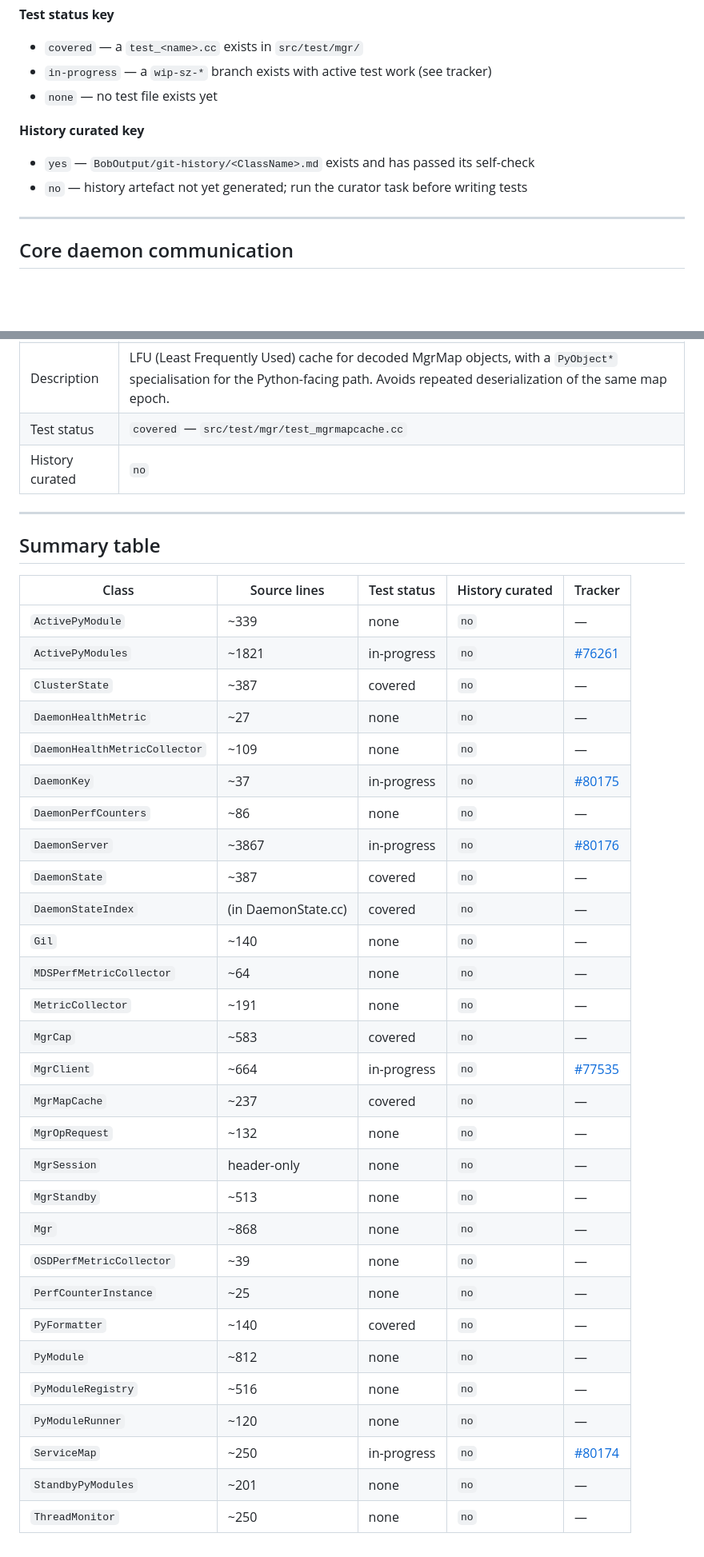
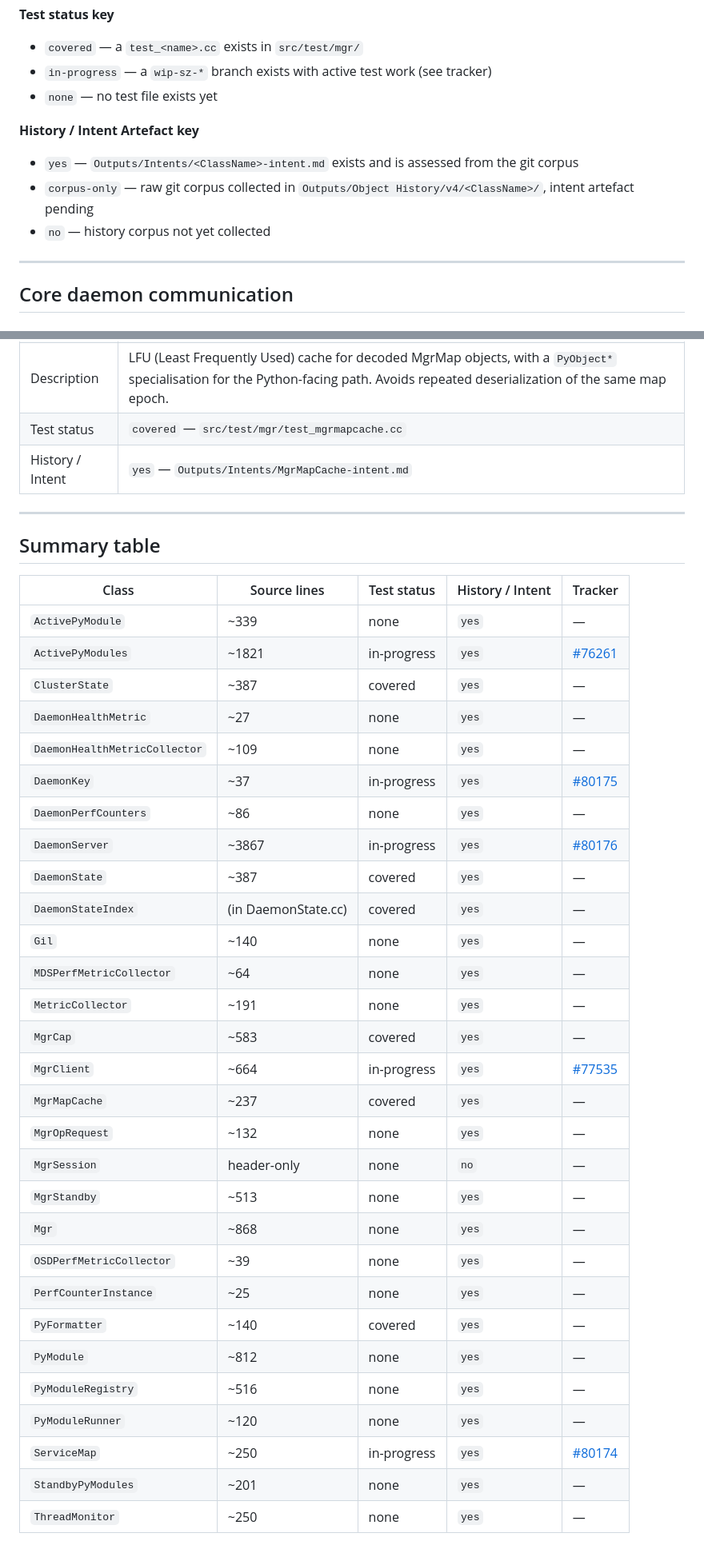
Before and after one commit to stzuraski898/bob-shell-setup, a Markdown page: Inputs/mgr-objects.md, 2 parts joined by grey strips. Shown at 80% size. Rendered like a GitHub page; blank space fills up the shorter version.

Commit message:
Update mgr-objects documentation

```diff
--- a/Inputs/mgr-objects.md
+++ b/Inputs/mgr-objects.md
@@ -9,9 +9,10 @@ coverage status, and whether a git history artefact has been curated.
 - `in-progress` — a `wip-sz-*` branch exists with active test work (see tracker)
 - `none` — no test file exists yet
 
-**History curated key**
-- `yes` — `BobOutput/git-history/<ClassName>.md` exists and has passed its self-check
-- `no` — history artefact not yet generated; run the curator task before writing tests
+**History / Intent Artefact key**
+- `yes` — `Outputs/Intents/<ClassName>-intent.md` exists and is assessed from the git corpus
+- `corpus-only` — raw git corpus collected in `Outputs/Object History/v4/<ClassName>/`, intent artefact pending
+- `no` — history corpus not yet collected
 
 ---
 
@@ -304,40 +305,40 @@ coverage status, and whether a git history artefact has been curated.
 | Source | `src/mgr/MgrMapCache.cc` (~237 lines) |
 | Description | LFU (Least Frequently Used) cache for decoded MgrMap objects, with a `PyObject*` specialisation for the Python-facing path. Avoids repeated deserialization of the same map epoch. |
 | Test status | `covered` — `src/test/mgr/test_mgrmapcache.cc` |
-| History curated | `no` |
+| History / Intent | `yes` — `Outputs/Intents/MgrMapCache-intent.md` |
 
 ---
 
 ## Summary table
 
-| Class | Source lines | Test status | History curated | Tracker |
+| Class | Source lines | Test status | History / Intent | Tracker |
 |---|---|---|---|---|
-| `ActivePyModule` | ~339 | none | `no` | — |
-| `ActivePyModules` | ~1821 | in-progress | `no` | [#76261](https://tracker.ceph.com/issues/76261) |
-| `ClusterState` | ~387 | covered | `no` | — |
-| `DaemonHealthMetric` | ~27 | none | `no` | — |
-| `DaemonHealthMetricCollector` | ~109 | none | `no` | — |
-| `DaemonKey` | ~37 | in-progress | `no` | [#80175](https://tracker.ceph.com/issues/80175) |
-| `DaemonPerfCounters` | ~86 | none | `no` | — |
-| `DaemonServer` | ~3867 | in-progress | `no` | [#80176](https://tracker.ceph.com/issues/80176) |
-| `DaemonState` | ~387 | covered | `no` | — |
-| `DaemonStateIndex` | (in DaemonState.cc) | covered | `no` | — |
-| `Gil` | ~140 | none | `no` | — |
-| `MDSPerfMetricCollector` | ~64 | none | `no` | — |
-| `MetricCollector` | ~191 | none | `no` | — |
-| `MgrCap` | ~583 | covered | `no` | — |
-| `MgrClient` | ~664 | in-progress | `no` | [#77535](https://tracker.ceph.com/issues/77535) |
-| `MgrMapCache` | ~237 | covered | `no` | — |
-| `MgrOpRequest` | ~132 | none | `no` | — |
+| `ActivePyModule` | ~339 | none | `yes` | — |
+| `ActivePyModules` | ~1821 | in-progress | `yes` | [#76261](https://tracker.ceph.com/issues/76261) |
+| `ClusterState` | ~387 | covered | `yes` | — |
+| `DaemonHealthMetric` | ~27 | none | `yes` | — |
+| `DaemonHealthMetricCollector` | ~109 | none | `yes` | — |
+| `DaemonKey` | ~37 | in-progress | `yes` | [#80175](https://tracker.ceph.com/issues/80175) |
+| `DaemonPerfCounters` | ~86 | none | `yes` | — |
+| `DaemonServer` | ~3867 | in-progress | `yes` | [#80176](https://tracker.ceph.com/issues/80176) |
+| `DaemonState` | ~387 | covered | `yes` | — |
+| `DaemonStateIndex` | (in DaemonState.cc) | covered | `yes` | — |
+| `Gil` | ~140 | none | `yes` | — |
+| `MDSPerfMetricCollector` | ~64 | none | `yes` | — |
+| `MetricCollector` | ~191 | none | `yes` | — |
+| `MgrCap` | ~583 | covered | `yes` | — |
+| `MgrClient` | ~664 | in-progress | `yes` | [#77535](https://tracker.ceph.com/issues/77535) |
+| `MgrMapCache` | ~237 | covered | `yes` | — |
+| `MgrOpRequest` | ~132 | none | `yes` | — |
 | `MgrSession` | header-only | none | `no` | — |
-| `MgrStandby` | ~513 | none | `no` | — |
-| `Mgr` | ~868 | none | `no` | — |
-| `OSDPerfMetricCollector` | ~39 | none | `no` | — |
-| `PerfCounterInstance` | ~25 | none | `no` | — |
-| `PyFormatter` | ~140 | covered | `no` | — |
-| `PyModule` | ~812 | none | `no` | — |
-| `PyModuleRegistry` | ~516 | none | `no` | — |
-| `PyModuleRunner` | ~120 | none | `no` | — |
-| `ServiceMap` | ~250 | in-progress | `no` | [#80174](https://tracker.ceph.com/issues/80174) |
-| `StandbyPyModules` | ~201 | none | `no` | — |
-| `ThreadMonitor` | ~250 | none | `no` | — |
+| `MgrStandby` | ~513 | none | `yes` | — |
+| `Mgr` | ~868 | none | `yes` | — |
+| `OSDPerfMetricCollector` | ~39 | none | `yes` | — |
+| `PerfCounterInstance` | ~25 | none | `yes` | — |
+| `PyFormatter` | ~140 | covered | `yes` | — |
+| `PyModule` | ~812 | none | `yes` | — |
+| `PyModuleRegistry` | ~516 | none | `yes` | — |
+| `PyModuleRunner` | ~120 | none | `yes` | — |
+| `ServiceMap` | ~250 | in-progress | `yes` | [#80174](https://tracker.ceph.com/issues/80174) |
+| `StandbyPyModules` | ~201 | none | `yes` | — |
+| `ThreadMonitor` | ~250 | none | `yes` | — |
```
Also changed, not shown: other parts of Inputs/mgr-objects.md (+28 -28 lines).
